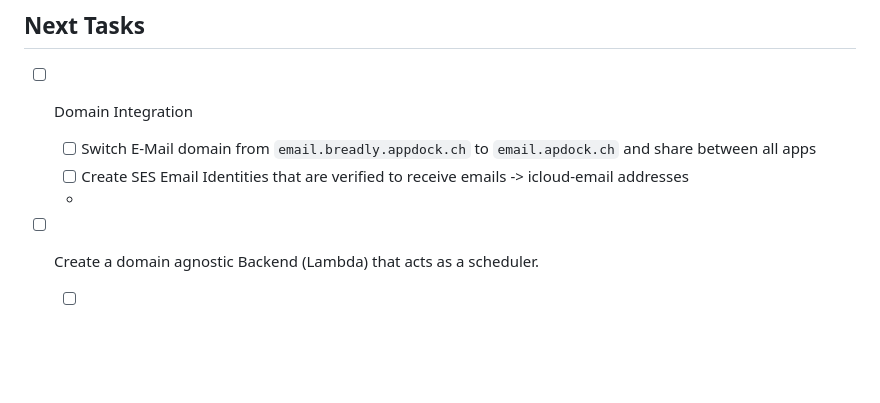
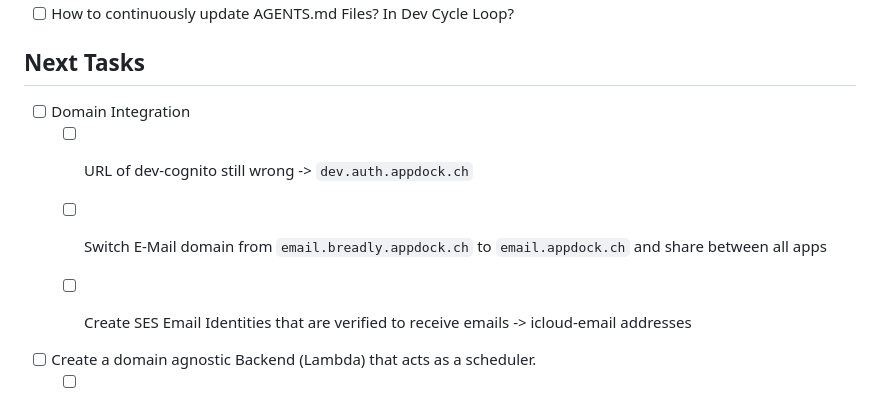
Before and after one commit to dwitschard/breadly, a Markdown page: docs/Notes.md, the part around the change. Rendered like a GitHub page; blank space fills up the shorter version.

```diff
--- a/docs/Notes.md
+++ b/docs/Notes.md
@@ -8,9 +8,10 @@
 ## Next Tasks
 
 - [ ] Domain Integration
-  - [ ] Switch E-Mail domain from `email.breadly.appdock.ch` to `email.apdock.ch` and share between all apps
+  - [ ] URL of dev-cognito still wrong -> `dev.auth.appdock.ch`
+  - [ ] Switch E-Mail domain from `email.breadly.appdock.ch` to `email.appdock.ch` and share between all apps
   - [ ] Create SES Email Identities that are verified to receive emails -> icloud-email addresses
-  -
+
 
 - [ ] Create a domain agnostic Backend (Lambda) that acts as a scheduler.
   - [ ] It should call API's of the Domain Backend(s) at defined triggers (scheduled)
```
